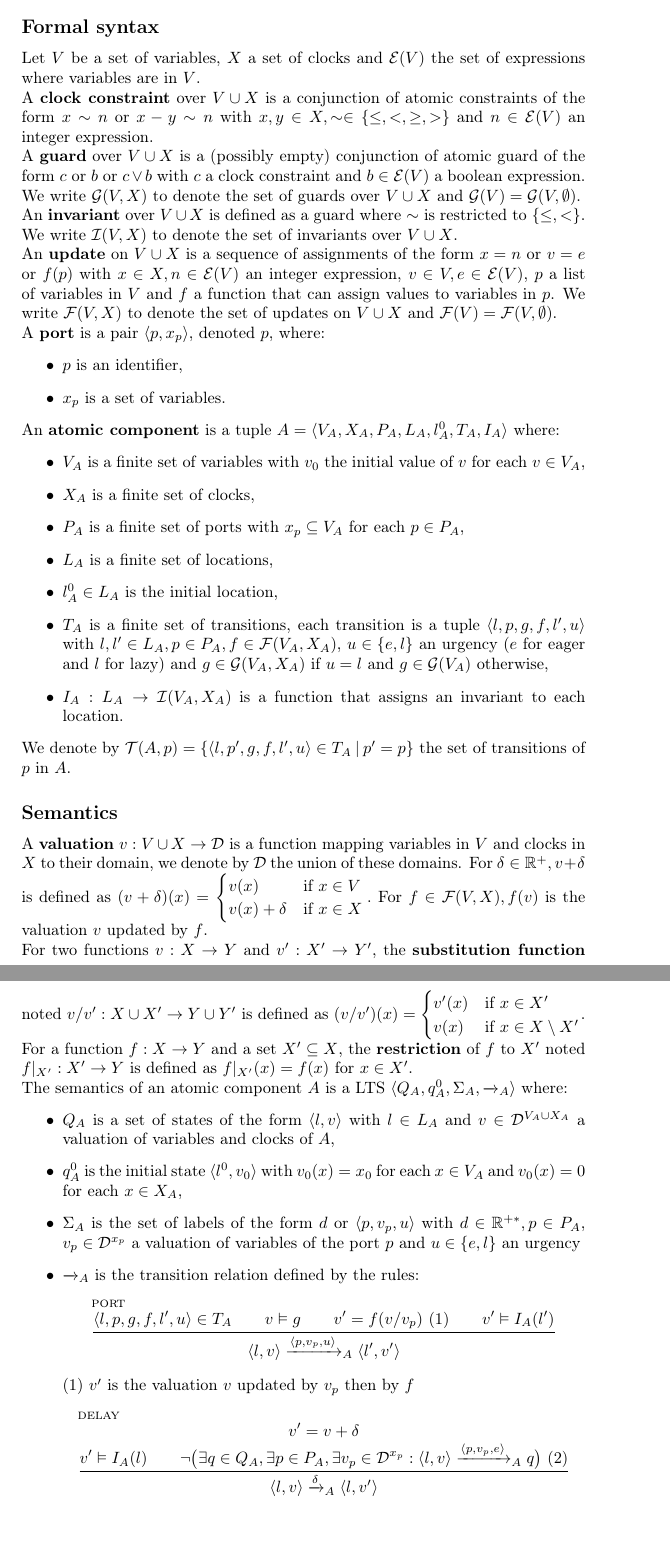
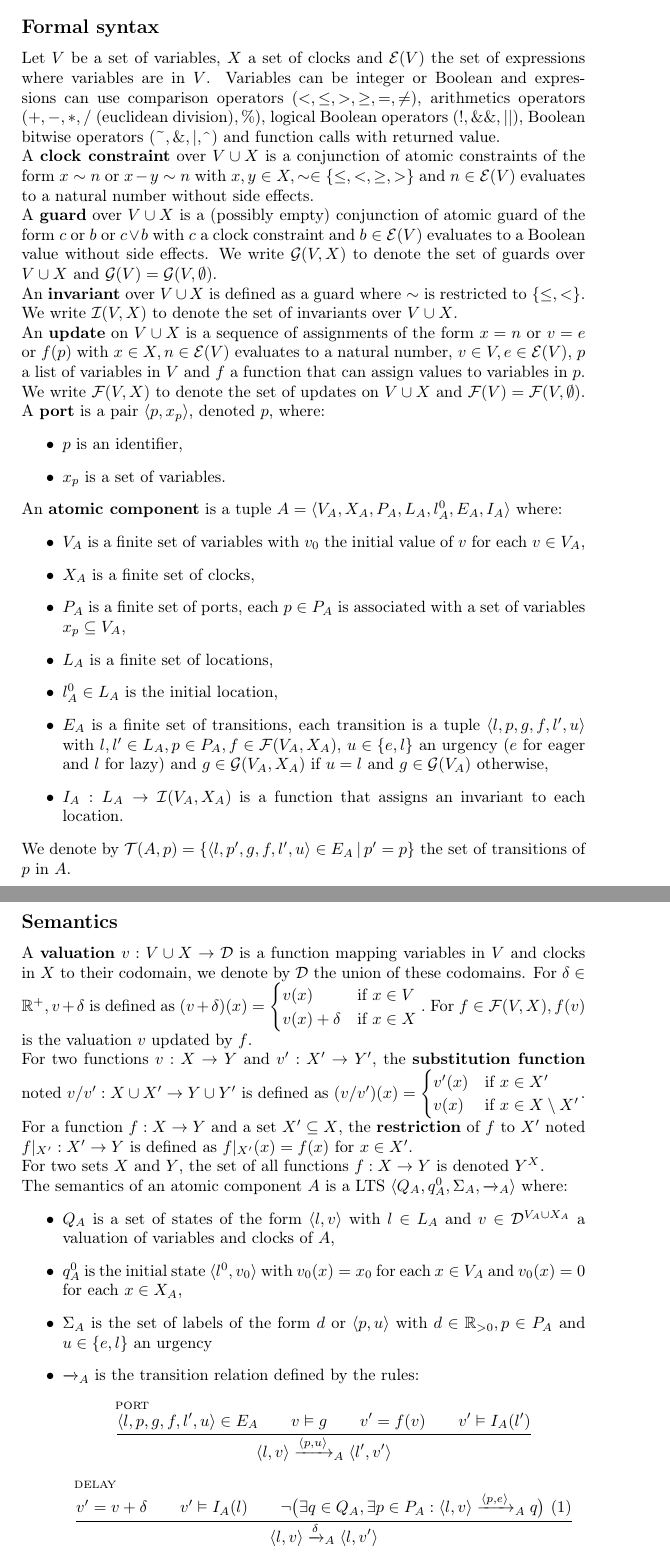
Before and after one commit to zhangmwj/bip-model-checking, a LaTeX document (docs/bip-semantics.tex): two parts of pages 1 and 2 of 4, joined at a grey line, cut so that both start at the same text, the shorter picture padded with empty space. Compiled offline with pdfLaTeX.

Commit message:
BIP semantics

```diff
--- a/docs/bip-semantics.tex
+++ b/docs/bip-semantics.tex
@@ -7,42 +7,43 @@
 \section*{Atomic Components}
 \subsection*{Formal syntax}
 Let $V$ be a set of variables, $X$ a set of clocks and $\mathcal{E}(V)$ the set of expressions where variables are in
-$V$. \\
+$V$. Variables can be integer or Boolean and expressions can use comparison operators ($<,\leq,>,\geq,=,\neq$),
+arithmetics operators ($+,-,*,/$ (euclidean division)$,\%$), logical Boolean operators ($!, \&\&, ||$), Boolean bitwise
+operators (\textasciitilde$, \&, |,$\textasciicircum) and function calls with returned value.\\
 A \textbf{clock constraint} over $V \cup X$ is a conjunction of atomic constraints of the form
-$x \sim n$ or $x - y \sim n$ with $x,y \in X, \sim \in \{\leq, <, \geq, >\}$ and $n \in \mathcal{E}(V)$ an integer
-expression. \\
+$x \sim n$ or $x - y \sim n$ with $x,y \in X, \sim \in \{\leq, <, \geq, >\}$ and $n \in \mathcal{E}(V)$ evaluates to a
+natural number without side effects. \\
 A \textbf{guard} over $V \cup X$ is a (possibly empty) conjunction of atomic guard of the form $c$ or $b$ or $c \vee b$
-with $c$ a clock constraint and $b \in \mathcal{E}(V)$ a boolean expression. We write $\mathcal{G}(V, X)$ to denote the
-set of guards over $V \cup X$ and
-$\mathcal{G}(V) = \mathcal{G}(V, \emptyset)$. \\
+with $c$ a clock constraint and $b \in \mathcal{E}(V)$ evaluates to a Boolean value without side effects. We write
+$\mathcal{G}(V, X)$ to denote the set of guards over $V \cup X$ and $\mathcal{G}(V) = \mathcal{G}(V, \emptyset)$. \\
 An \textbf{invariant} over $V \cup X$ is defined as a guard where $\sim$ is restricted to $\{\leq, <\}$. We write
 $\mathcal{I}(V, X)$ to denote the set of invariants over $V \cup X$. \\
 An \textbf{update} on $V \cup X$ is a sequence of assignments of the form $x = n$ or $v = e$ or $f(p)$ with
-$x \in X, n \in \mathcal{E}(V)$ an integer expression, $v \in V, e \in \mathcal{E}(V)$, $p$ a list of variables in $V$
-and $f$ a function that can assign values to variables in $p$. We write $\mathcal{F}(V,X)$ to denote the set of updates
-on $V \cup X$ and $\mathcal{F}(V) = \mathcal{F}(V,\emptyset)$.\\
+$x \in X, n \in \mathcal{E}(V)$ evaluates to a natural number, $v \in V, e \in \mathcal{E}(V)$, $p$ a list of variables
+in $V$ and $f$ a function that can assign values to variables in $p$. We write $\mathcal{F}(V,X)$ to denote the set of
+updates on $V \cup X$ and $\mathcal{F}(V) = \mathcal{F}(V,\emptyset)$.\\
 A \textbf{port} is a pair $\langle p, x_p \rangle$, denoted $p$, where:
 \begin{itemize}
   \item $p$ is an identifier,
   \item $x_p$ is a set of variables.
 \end{itemize}
-An \textbf{atomic component} is a tuple $A = \langle V_A, X_A, P_A, L_A, l_A^0, T_A, I_A \rangle$ where:
+An \textbf{atomic component} is a tuple $A = \langle V_A, X_A, P_A, L_A, l_A^0, E_A, I_A \rangle$ where:
 \begin{itemize}
   \item $V_A$ is a finite set of variables with $v_0$ the initial value of $v$ for each $v \in V_A$,
   \item $X_A$ is a finite set of clocks,
-  \item $P_A$ is a finite set of ports with $x_p \subseteq V_A$ for each $p \in P_A$,
+  \item $P_A$ is a finite set of ports, each $p \in P_A$ is associated with a set of variables $x_p \subseteq V_A$,
   \item $L_A$ is a finite set of locations,
   \item $l_A^0 \in L_A$ is the initial location,
-  \item $T_A$ is a finite set of transitions, each transition is a tuple $\langle l, p, g, f, l', u \rangle$ with
+  \item $E_A$ is a finite set of transitions, each transition is a tuple $\langle l, p, g, f, l', u \rangle$ with
         $l,l' \in L_A, p \in P_A, f \in \mathcal{F}(V_A, X_A)$, $u \in \{e,l\}$ an urgency ($e$ for eager and $l$ for
         lazy) and $g \in \mathcal{G}(V_A, X_A)$ if $u = l$ and $g \in \mathcal{G}(V_A)$ otherwise,
   \item $I_A: L_A \to \mathcal{I}(V_A,X_A)$ is a function that assigns an invariant to each location.
 \end{itemize}
-We denote by $\mathcal{T}(A,p)=\{\langle l, p', g, f, l',u \rangle \in T_{A} \:\vert\: p'=p\}$ the set of transitions
+We denote by $\mathcal{T}(A,p)=\{\langle l, p', g, f, l',u \rangle \in E_{A} \:\vert\: p'=p\}$ the set of transitions
 of $p$ in $A$.
 \subsection*{Semantics}
 A \textbf{valuation} $v: V \cup X \to \mathcal{D}$ is a function mapping variables in $V$ and clocks in $X$ to their
-domain, we denote by $\mathcal{D}$ the union of these domains.
+codomain, we denote by $\mathcal{D}$ the union of these codomains.
 For $\delta \in \mathbb{R}^+, v+\delta$ is defined as $(v+\delta) (x) =
   \begin{cases}
     v(x)          & \text{if $x \in V$} \\
@@ -57,33 +58,32 @@ $v/v': X \cup X' \to Y \cup Y'$ is defined as $(v/v') (x) =
   \end{cases}$. \\
 For a function $f: X \to Y$ and a set $X' \subseteq X$, the \textbf{restriction} of $f$ to $X'$ noted
 $f \vert_{X'}: X' \to Y$ is defined as $f \vert_{X'}(x) = f(x)$ for $x \in X'$.\\
+For two sets $X$ and $Y$, the set of all functions $f: X \to Y$ is denoted $Y^X$. \\
 The semantics of an atomic component $A$ is a LTS $\langle Q_A, q_A^0, \Sigma_A, \xrightarrow{}_A \rangle$ where:
 \begin{itemize}
   \item $Q_A$ is a set of states of the form $\langle l, v \rangle$ with $l \in L_A$ and
         $v \in \mathcal{D}^{V_A \cup X_A}$ a valuation of variables and clocks of $A$,
   \item $q_A^0$ is the initial state $\langle l^0, v_0 \rangle$ with $v_0(x) = x_0$ for each $x \in V_A$ and
         $v_0(x) = 0$ for each $x \in X_A$,
-  \item $\Sigma_A$ is the set of labels of the form $d$ or $\langle p, v_p, u \rangle$ with
-        $d \in \mathbb{R}^{+*}, p \in P_A$, $v_p \in \mathcal{D}^{x_p}$ a valuation of variables of the port $p$ and
-        $u \in \{e,l\}$ an urgency
+  \item $\Sigma_A$ is the set of labels of the form $d$ or $\langle p, u \rangle$ with
+        $d \in \mathbb{R}_{>0}, p \in P_A$ and $u \in \{e,l\}$ an urgency
   \item $\xrightarrow{}_A$ is the transition relation defined by the rules:
         \begin{mathpar}
           \inferrule[port]{
-            \langle l, p, g, f, l', u \rangle \in T_A \\
+            \langle l, p, g, f, l', u \rangle \in E_A \\
             v \vDash g \\
-            v' = f(v/v_p)~(1)\\
+            v' = f(v)\\
             v' \vDash I_A(l')
           } {
-            \langle l, v \rangle \xrightarrow{\langle p, v_p, u \rangle}_A \langle l', v' \rangle
+            \langle l, v \rangle \xrightarrow{\langle p, u \rangle}_A \langle l', v' \rangle
           }
         \end{mathpar}
-        $(1)$ $v'$ is the valuation $v$ updated by $v_p$ then by $f$
         \begin{mathpar}
           \inferrule[delay]{
             v' = v+\delta \\
             v' \vDash I_A(l) \\
-            \neg \bigl(\exists q \in Q_A, \exists p \in P_A, \exists v_p \in \mathcal{D}^{x_p}:
-            \langle l, v \rangle \xrightarrow{\langle p, v_p, e \rangle}_A q\bigr)~(2)
+            \neg \bigl(\exists q \in Q_A, \exists p \in P_A:
+            \langle l, v \rangle \xrightarrow{\langle p, e \rangle}_A q\bigr)~(1)
           } {
             \langle l, v \rangle \xrightarrow{\delta}_A \langle l, v' \rangle
           }
```
Also changed, not shown: docs/bip-semantics.tex (31 more changed lines).
